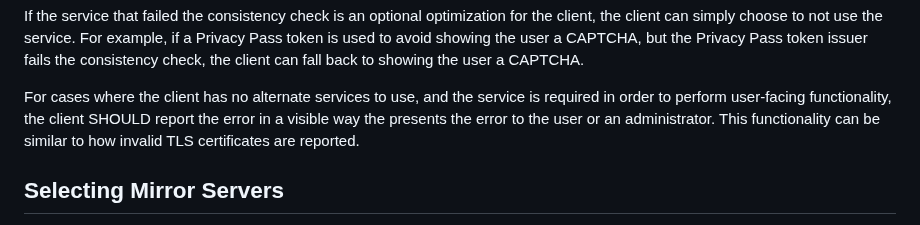
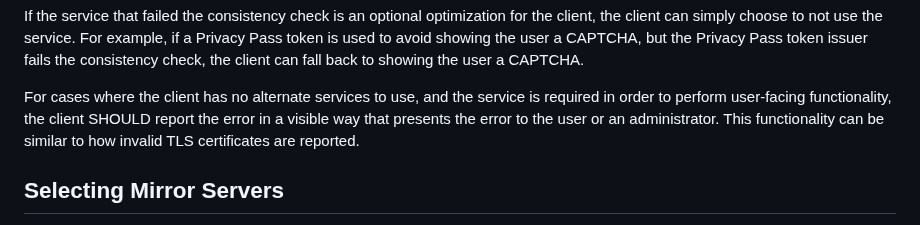
Before and after one commit to chris-wood/draft-group-privacypass-k-check, a Markdown page: draft-group-privacypass-k-check.md, the part around the change. GitHub-like rendering.

```diff
--- a/draft-group-privacypass-k-check.md
+++ b/draft-group-privacypass-k-check.md
@@ -281,7 +281,7 @@ consistency check, the client can fall back to showing the user a CAPTCHA.
 
 For cases where the client has no alternate services to use, and the service is
 required in order to perform user-facing functionality, the client SHOULD report the
-error in a visible way the presents the error to the user or an administrator. This
+error in a visible way that presents the error to the user or an administrator. This
 functionality can be similar to how invalid TLS certificates are reported.
 
 ## Selecting Mirror Servers
```
